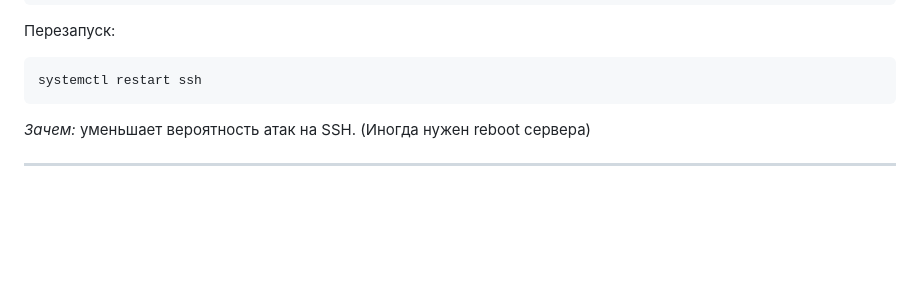
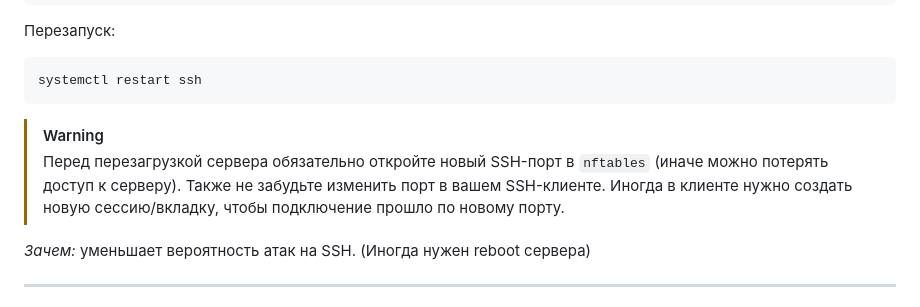
Before and after one commit to r00t-man/MZT, a Markdown page: Server_Security/02_Настройка безопасности сервера.md, the part around the change. Drawn GitHub-style; blank space fills up the shorter version.

Commit message:
docs: add ssh port change safety notes

````diff
--- a/Server_Security/02_Настройка безопасности сервера.md
+++ b/Server_Security/02_Настройка безопасности сервера.md
@@ -40,6 +40,11 @@ DebianBanner no
 ```bash
 systemctl restart ssh
 ```
+
+> [!WARNING]
+> Перед перезагрузкой сервера обязательно откройте новый SSH-порт в `nftables` (иначе можно потерять доступ к серверу).
+> Также не забудьте изменить порт в вашем SSH-клиенте.
+> Иногда в клиенте нужно создать новую сессию/вкладку, чтобы подключение прошло по новому порту.
 
 *Зачем:* уменьшает вероятность атак на SSH. (Иногда нужен reboot сервера)
 
````
